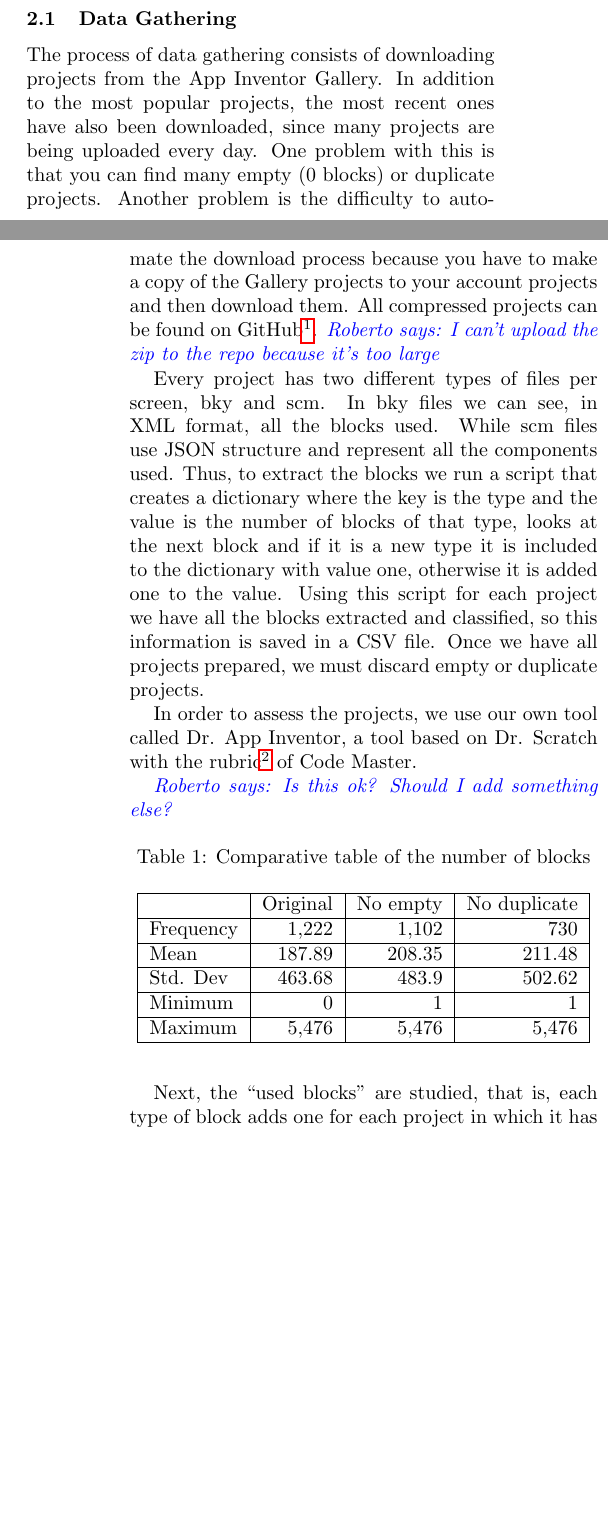
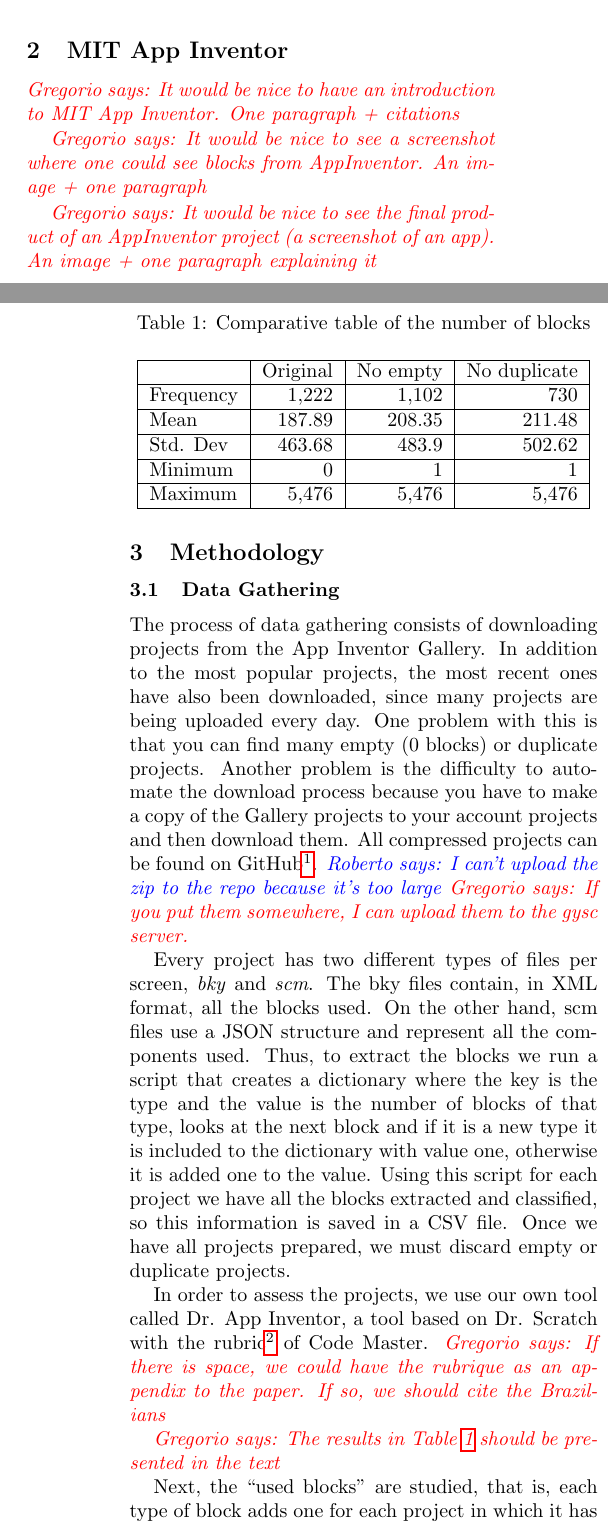
Before and after one commit to robernom/app-inventor-analysis, a LaTeX paper (sattose.tex): two parts of the columns of pages 1 and 2 of 3 before the commit and two parts of the columns of pages 1 and 2 of 4 after it, joined at a grey line, cut at the place of the change, the shorter picture padded with empty space. Compiled offline with pdfLaTeX.

Commit message:
Minor changes

```diff
--- a/sattose.tex
+++ b/sattose.tex
@@ -58,27 +58,33 @@
 
 This paper is structured as follows: the Methodology section talks about the acquisition and preparation of the data for the analysis and the Results section shows what has been obtained using the cleaned data. Finally in the Conclusions section we interpret the results.
 
+\section{MIT App Inventor}
+
+\grex{It would be nice to have an introduction to MIT App Inventor. One paragraph + citations}
+
+\grex{It would be nice to see a screenshot where one could see blocks from AppInventor. An image + one paragraph}
+
+\grex{It would be nice to see the final product of an AppInventor project (a screenshot of an app). An image + one paragraph explaining it}
+
 \section{Methodology}
-
 
 \subsection{Data Gathering}
 
 The process of data gathering consists of downloading projects from the App Inventor Gallery. In addition to the most popular projects, the most recent ones have also been downloaded, since many projects are being uploaded every day. One problem with this is that you can find many empty (0 blocks) or duplicate projects. Another problem is the difficulty to automate the download process because you have to make a copy of the Gallery projects to your account projects and then download them. All compressed projects can be found on GitHub\footnote{\url{https://www.github.com/robernom/app-inventor-analysis}}.
 \rnombela{I can't upload the zip to the repo because it's too large}
+\grex{If you put them somewhere, I can upload them to the gysc server.}
 
-Every project has two different types of files per screen, bky and scm. In bky files we can see, in XML format, all the blocks used. While scm files use JSON structure and represent all the components used. Thus, to extract the blocks we run a script that creates a dictionary where the key is the type and the value is the number of blocks of that type, looks at the next block and if it is a new type it is included to the dictionary with value one, otherwise it is added one to the value. Using this script for each project we have all the blocks extracted and classified, so this information is saved in a CSV file. Once we have all projects prepared, we must discard empty or duplicate projects.
+Every project has two different types of files per screen, \emph{bky} and \emph{scm}. The bky files contain, in XML format, all the blocks used. On the other hand, scm files use a JSON structure and represent all the components used. Thus, to extract the blocks we run a script that creates a dictionary where the key is the type and the value is the number of blocks of that type, looks at the next block and if it is a new type it is included to the dictionary with value one, otherwise it is added one to the value. Using this script for each project we have all the blocks extracted and classified, so this information is saved in a CSV file. Once we have all projects prepared, we must discard empty or duplicate projects.
 
 In order to assess the projects, we use our own tool called Dr. App Inventor, a tool based on Dr. Scratch with the
 rubric\footnote{\url{http://apps.computacaonaescola.ufsc.br:8080/rubrica_appinventor.jsp}} of Code Master.
+\grex{If there is space, we could have the rubrique as an appendix to the paper. If so, we  should cite the Brazilians}
 
-\rnombela{Is this ok? Should I add something else?}
-
-\begin{table}[ht]
+\begin{table}
 \begin{center}
 \caption{Comparative table of the number of blocks}
-
 \bigskip
-
+\label{tab:blocks}
 \begin{tabular}{|l|r|r|r|}
 \hline
 & Original & No empty & No duplicate \\ \hline
@@ -91,6 +97,8 @@
 \end{center}
 \end{table}
 
+\grex{The results in Table~\ref{tab:blocks} should be presented in the text}
+
 Next, the ``used blocks'' are studied, that is, each type of block adds one for each project in which it has been used. The ``repeated blocks'' are also studied: we add the number of each type of blocks used in each project. We can see that the correlation of both is 0.84, which means that they are highly related.
 
 \section{Results}
```
Also changed, not shown: sattose.tex (23 more changed lines).
